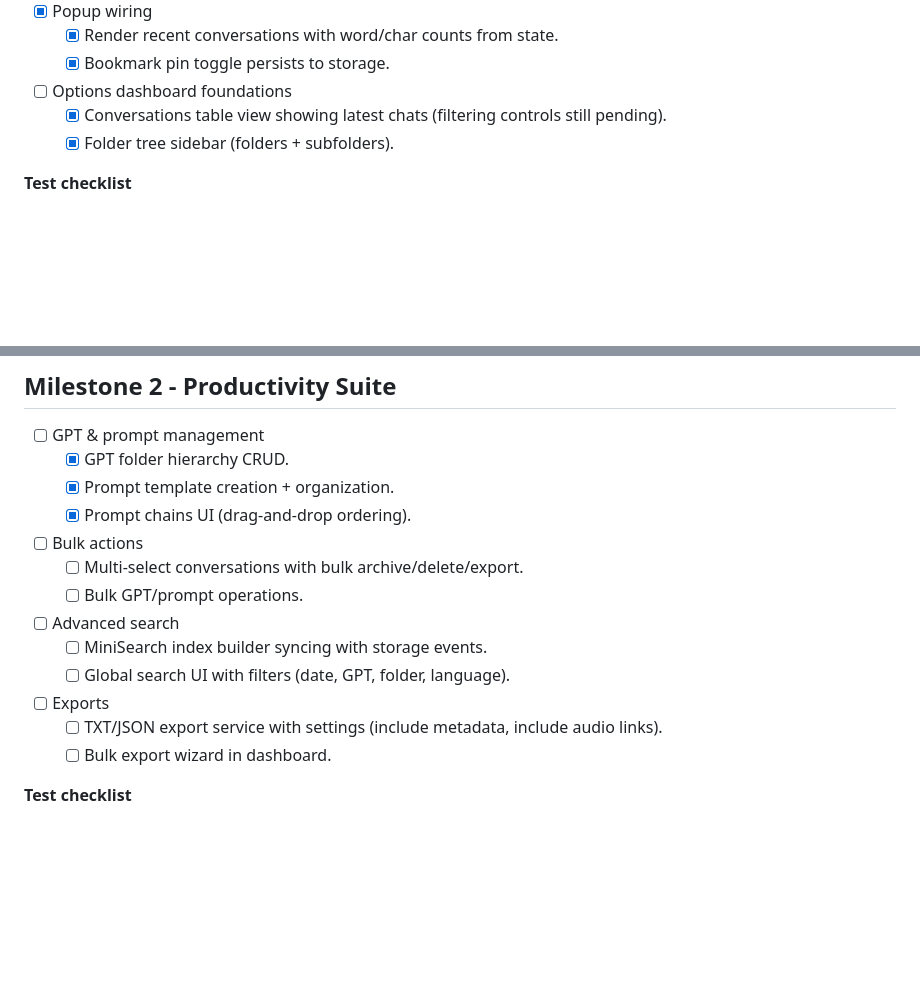
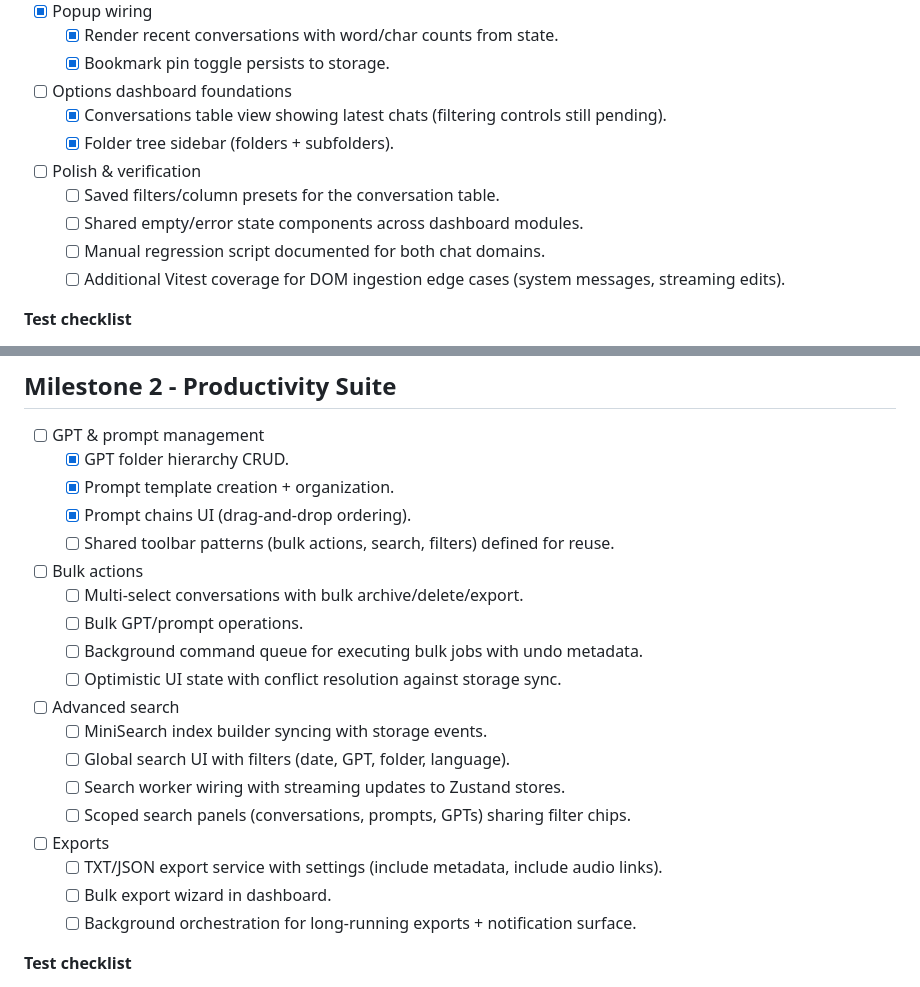
Before and after one commit to ByteBrewerJB/AI-Browser-Extension, a Markdown page: docs/feature-plan.md, 2 parts joined by grey strips. GitHub-like rendering; blank space fills up the shorter version.

```diff
--- a/docs/feature-plan.md
+++ b/docs/feature-plan.md
@@ -27,6 +27,11 @@ This plan refines the high-level roadmap into concrete, traceable work items der
 - [ ] Options dashboard foundations
   - [x] Conversations table view showing latest chats (filtering controls still pending).
   - [x] Folder tree sidebar (folders + subfolders).
+- [ ] Polish & verification
+  - [ ] Saved filters/column presets for the conversation table.
+  - [ ] Shared empty/error state components across dashboard modules.
+  - [ ] Manual regression script documented for both chat domains.
+  - [ ] Additional Vitest coverage for DOM ingestion edge cases (system messages, streaming edits).
 
 **Test checklist**
 - Unit: text metric helpers, storage service (Vitest or manual Dexie smoke test).
@@ -40,15 +45,21 @@ This plan refines the high-level roadmap into concrete, traceable work items der
   - [x] GPT folder hierarchy CRUD.
   - [x] Prompt template creation + organization.
   - [x] Prompt chains UI (drag-and-drop ordering).
+  - [ ] Shared toolbar patterns (bulk actions, search, filters) defined for reuse.
 - [ ] Bulk actions
   - [ ] Multi-select conversations with bulk archive/delete/export.
   - [ ] Bulk GPT/prompt operations.
+  - [ ] Background command queue for executing bulk jobs with undo metadata.
+  - [ ] Optimistic UI state with conflict resolution against storage sync.
 - [ ] Advanced search
   - [ ] MiniSearch index builder syncing with storage events.
   - [ ] Global search UI with filters (date, GPT, folder, language).
+  - [ ] Search worker wiring with streaming updates to Zustand stores.
+  - [ ] Scoped search panels (conversations, prompts, GPTs) sharing filter chips.
 - [ ] Exports
   - [ ] TXT/JSON export service with settings (include metadata, include audio links).
   - [ ] Bulk export wizard in dashboard.
+  - [ ] Background orchestration for long-running exports + notification surface.
 
 **Test checklist**
 - Unit: storage/query helpers for GPTs, prompts, prompt chains, search index.
```
Also changed, not shown: docs/architecture-roadmap.md (+25 -14 lines).
